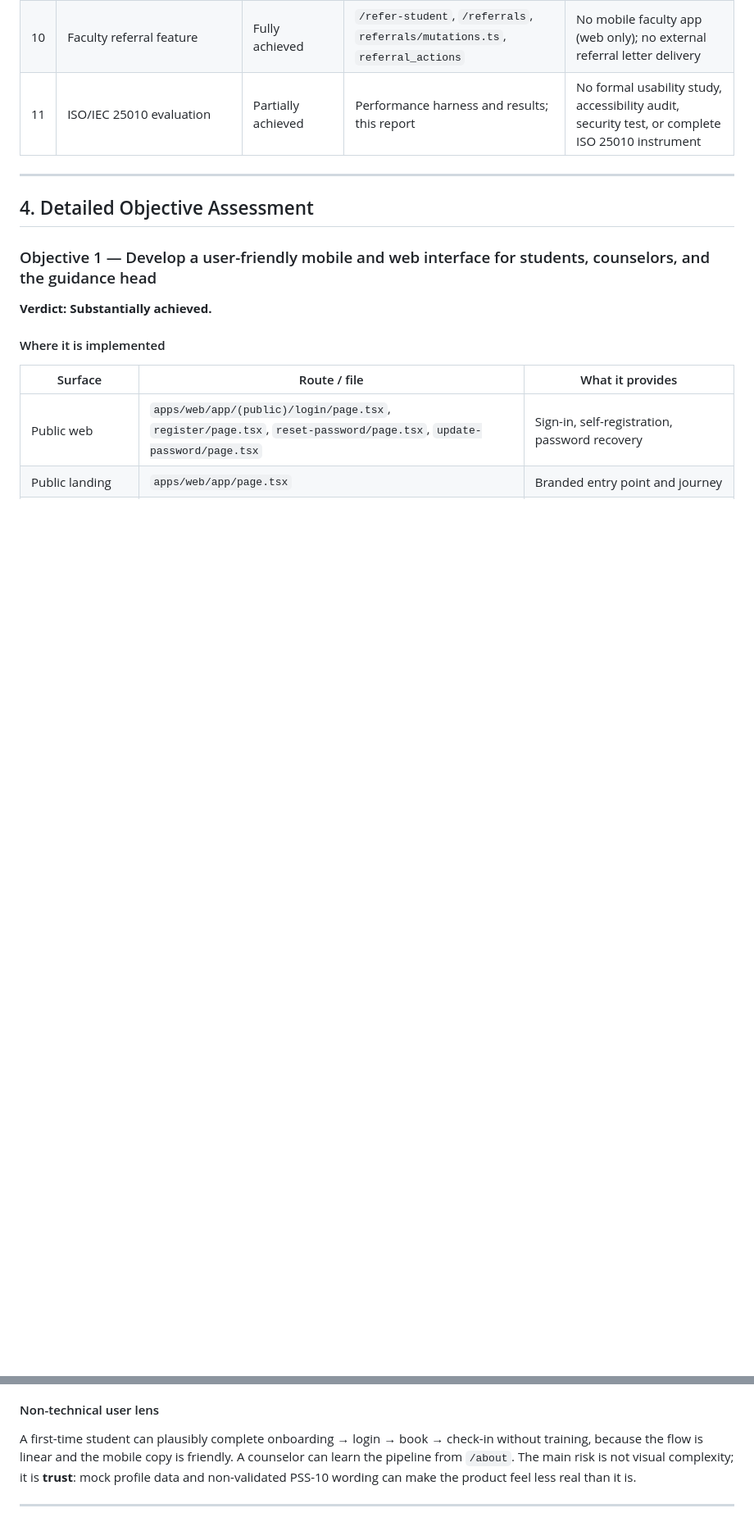
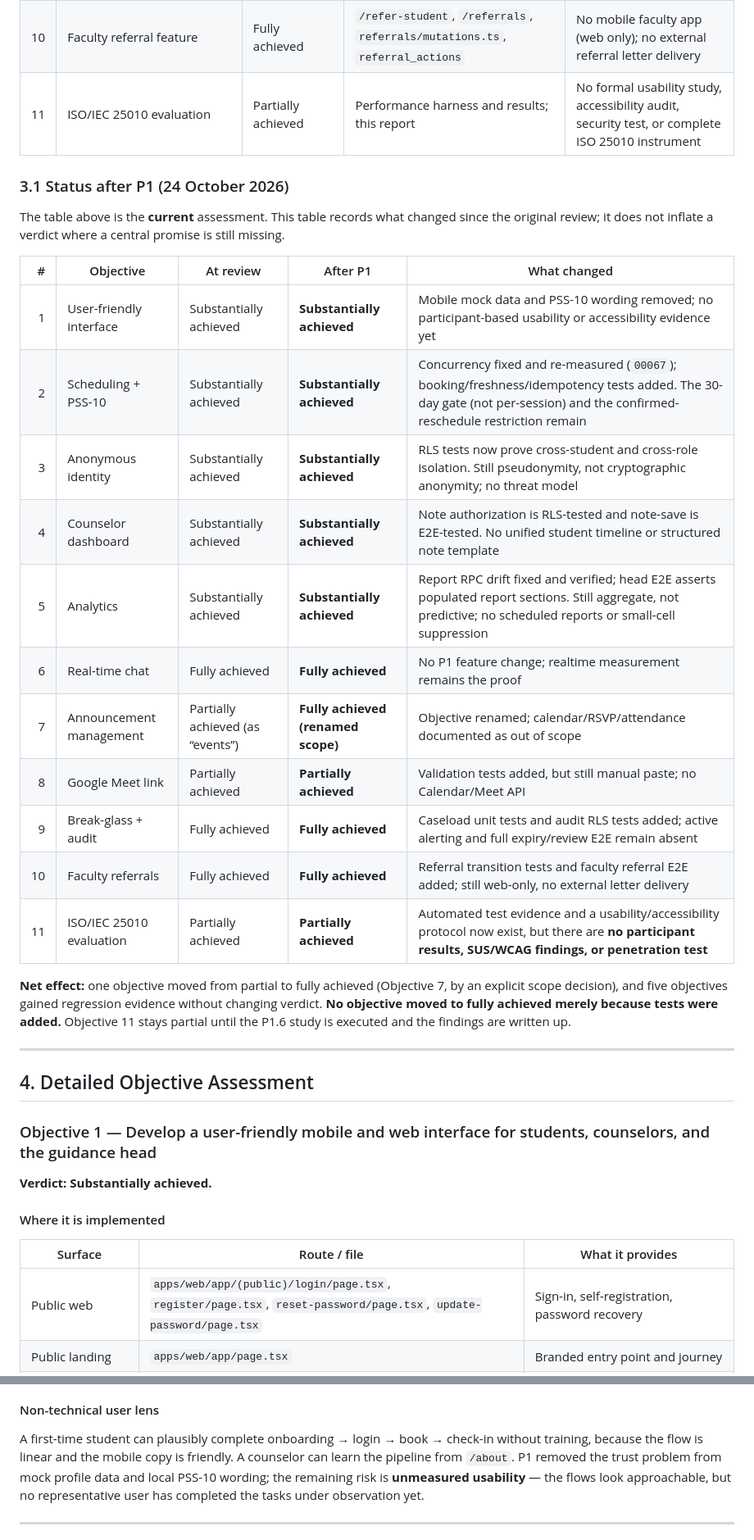
Before and after one commit to Reogieakero/una, a Markdown page: Objective_Achievement_Report.md, 2 parts joined by grey strips. Shown at 82% size. Drawn GitHub-style; blank space fills up the shorter version.

Commit message:
docs(report): refresh objective assessment with post-P1 status

```diff
--- a/Objective_Achievement_Report.md
+++ b/Objective_Achievement_Report.md
@@ -202,6 +202,26 @@ When sources disagreed, this report trusted them in this order:
 | 10 | Faculty referral feature | Fully achieved | `/refer-student`, `/referrals`, `referrals/mutations.ts`, `referral_actions` | No mobile faculty app (web only); no external referral letter delivery |
 | 11 | ISO/IEC 25010 evaluation | Partially achieved | Performance harness and results; this report | No formal usability study, accessibility audit, security test, or complete ISO 25010 instrument |
 
+### 3.1 Status after P1 (24 October 2026)
+
+The table above is the **current** assessment. This table records what changed since the original review; it does not inflate a verdict where a central promise is still missing.
+
+| # | Objective | At review | After P1 | What changed |
+|---:|---|---|---|---|
+| 1 | User-friendly interface | Substantially achieved | **Substantially achieved** | Mobile mock data and PSS-10 wording removed; no participant-based usability or accessibility evidence yet |
+| 2 | Scheduling + PSS-10 | Substantially achieved | **Substantially achieved** | Concurrency fixed and re-measured (`00067`); booking/freshness/idempotency tests added. The 30-day gate (not per-session) and the confirmed-reschedule restriction remain |
+| 3 | Anonymous identity | Substantially achieved | **Substantially achieved** | RLS tests now prove cross-student and cross-role isolation. Still pseudonymity, not cryptographic anonymity; no threat model |
+| 4 | Counselor dashboard | Substantially achieved | **Substantially achieved** | Note authorization is RLS-tested and note-save is E2E-tested. No unified student timeline or structured note template |
+| 5 | Analytics | Substantially achieved | **Substantially achieved** | Report RPC drift fixed and verified; head E2E asserts populated report sections. Still aggregate, not predictive; no scheduled reports or small-cell suppression |
+| 6 | Real-time chat | Fully achieved | **Fully achieved** | No P1 feature change; realtime measurement remains the proof |
+| 7 | Announcement management | Partially achieved (as “events”) | **Fully achieved (renamed scope)** | Objective renamed; calendar/RSVP/attendance documented as out of scope |
+| 8 | Google Meet link | Partially achieved | **Partially achieved** | Validation tests added, but still manual paste; no Calendar/Meet API |
+| 9 | Break-glass + audit | Fully achieved | **Fully achieved** | Caseload unit tests and audit RLS tests added; active alerting and full expiry/review E2E remain absent |
+| 10 | Faculty referrals | Fully achieved | **Fully achieved** | Referral transition tests and faculty referral E2E added; still web-only, no external letter delivery |
+| 11 | ISO/IEC 25010 evaluation | Partially achieved | **Partially achieved** | Automated test evidence and a usability/accessibility protocol now exist, but there are **no participant results, SUS/WCAG findings, or penetration test** |
+
+**Net effect:** one objective moved from partial to fully achieved (Objective 7, by an explicit scope decision), and five objectives gained regression evidence without changing verdict. **No objective moved to fully achieved merely because tests were added.** Objective 11 stays partial until the P1.6 study is executed and the findings are written up.
+
 ---
 
 ## 4. Detailed Objective Assessment
@@ -243,7 +263,7 @@ When sources disagreed, this report trusted them in this order:
 
 #### Non-technical user lens
 
-A first-time student can plausibly complete onboarding → login → book → check-in without training, because the flow is linear and the mobile copy is friendly. A counselor can learn the pipeline from `/about`. The main risk is not visual complexity; it is **trust**: mock profile data and non-validated PSS-10 wording can make the product feel less real than it is.
+A first-time student can plausibly complete onboarding → login → book → check-in without training, because the flow is linear and the mobile copy is friendly. A counselor can learn the pipeline from `/about`. P1 removed the trust problem from mock profile data and local PSS-10 wording; the remaining risk is **unmeasured usability** — the flows look approachable, but no representative user has completed the tasks under observation yet.
 
 ---
 
```
Also changed, not shown: other parts of Objective_Achievement_Report.md (+4 -8 lines).
